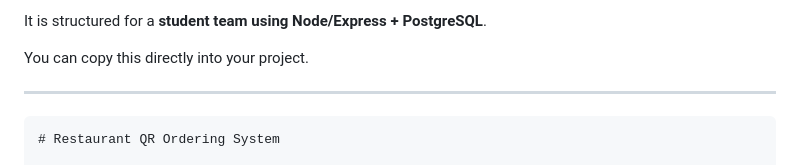
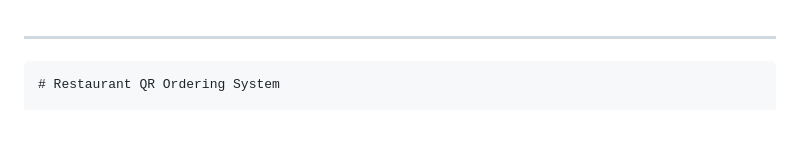
Before and after one commit to PeterNoelEvans/Thayai_web_developer_project_March_2026, a Markdown page: README.md, the part around the change. Rendered like a GitHub page; blank space fills up the shorter version.

Commit message:
Simplify README by removing unnecessary lines
Removed introductory text for clarity.

`````diff
--- a/README.md
+++ b/README.md
@@ -1,7 +1,3 @@
-It is structured for a **student team using Node/Express + PostgreSQL**.
-
-You can copy this directly into your project.
-
 ---
 
 ````markdown
`````
